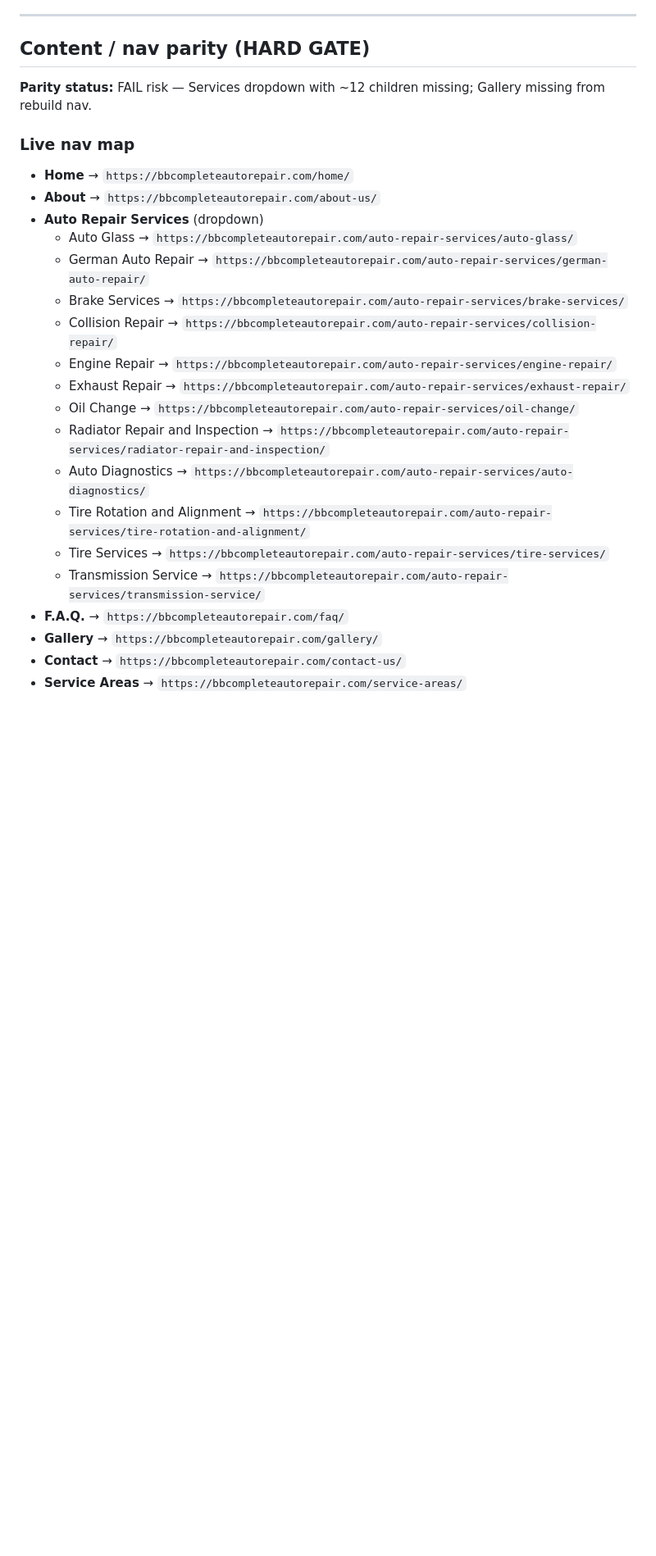
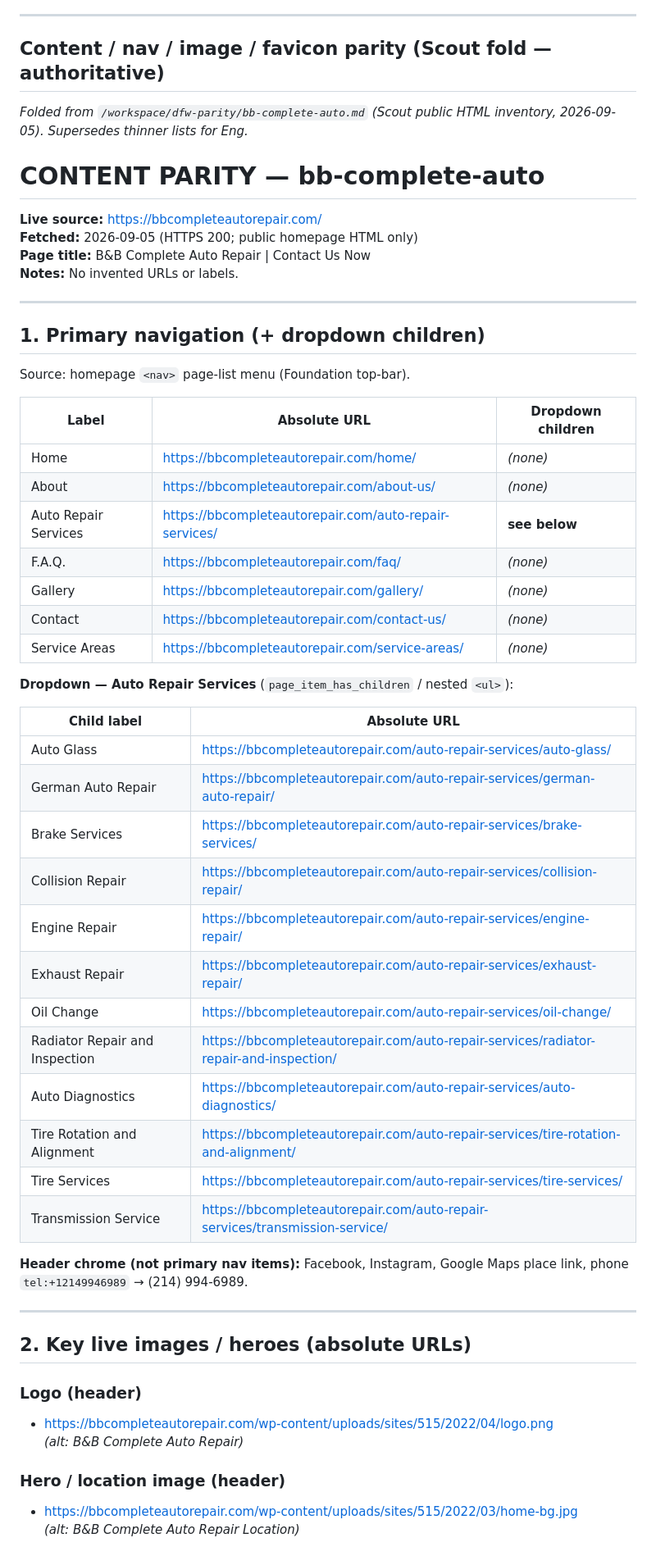
Before and after one commit to KNECOSWD/dfw-concept-sites, a Markdown page: design-briefs/bb-complete-auto/BRIEF.md, the part around one of its changes. Shown at 82% size. GitHub-like rendering; blank space fills up the shorter version.

Commit message:
Update Sketch BRIEF bb-complete-auto (parity).

```diff
--- a/design-briefs/bb-complete-auto/BRIEF.md
+++ b/design-briefs/bb-complete-auto/BRIEF.md
@@ -52,27 +52,61 @@ Current rebuild `theme.css` uses `#c1121f` — close; **prefer `#ee0101`** to ma
 
 ---
 
-## Content / nav parity (HARD GATE)
+## Content / nav / image / favicon parity (Scout fold — authoritative)
 
-**Parity status:** FAIL risk — Services dropdown with ~12 children missing; Gallery missing from rebuild nav.
+_Folded from `/workspace/dfw-parity/bb-complete-auto.md` (Scout public HTML inventory, 2026-09-05). Supersedes thinner lists for Eng._
 
-### Live nav map
-- **Home** → `https://bbcompleteautorepair.com/home/`
-- **About** → `https://bbcompleteautorepair.com/about-us/`
-- **Auto Repair Services** (dropdown)
-  - Auto Glass → `https://bbcompleteautorepair.com/auto-repair-services/auto-glass/`
-  - German Auto Repair → `https://bbcompleteautorepair.com/auto-repair-services/german-auto-repair/`
-  - Brake Services → `https://bbcompleteautorepair.com/auto-repair-services/brake-services/`
-  - Collision Repair → `https://bbcompleteautorepair.com/auto-repair-services/collision-repair/`
-  - Engine Repair → `https://bbcompleteautorepair.com/auto-repair-services/engine-repair/`
-  - Exhaust Repair → `https://bbcompleteautorepair.com/auto-repair-services/exhaust-repair/`
-  - Oil Change → `https://bbcompleteautorepair.com/auto-repair-services/oil-change/`
-  - Radiator Repair and Inspection → `https://bbcompleteautorepair.com/auto-repair-services/radiator-repair-and-inspection/`
-  - Auto Diagnostics → `https://bbcompleteautorepair.com/auto-repair-services/auto-diagnostics/`
-  - Tire Rotation and Alignment → `https://bbcompleteautorepair.com/auto-repair-services/tire-rotation-and-alignment/`
-  - Tire Services → `https://bbcompleteautorepair.com/auto-repair-services/tire-services/`
-  - Transmission Service → `https://bbcompleteautorepair.com/auto-repair-services/transmission-service/`
-- **F.A.Q.** → `https://bbcompleteautorepair.com/faq/`
-- **Gallery** → `https://bbcompleteautorepair.com/gallery/`
-- **Contact** → `https://bbcompleteautorepair.com/contact-us/`
-- **Service Areas** → `https://bbcompleteautorepair.com/service-areas/`
+# CONTENT PARITY — bb-complete-auto
+
+**Live source:** https://bbcompleteautorepair.com/
+**Fetched:** 2026-09-05 (HTTPS 200; public homepage HTML only)
+**Page title:** B&B Complete Auto Repair | Contact Us Now
+**Notes:** No invented URLs or labels.
+
+---
+
+## 1. Primary navigation (+ dropdown children)
+
+Source: homepage `<nav>` page-list menu (Foundation top-bar).
+
+| Label | Absolute URL | Dropdown children |
+|-------|--------------|-------------------|
+| Home | https://bbcompleteautorepair.com/home/ | *(none)* |
+| About | https://bbcompleteautorepair.com/about-us/ | *(none)* |
+| Auto Repair Services | https://bbcompleteautorepair.com/auto-repair-services/ | **see below** |
+| F.A.Q. | https://bbcompleteautorepair.com/faq/ | *(none)* |
+| Gallery | https://bbcompleteautorepair.com/gallery/ | *(none)* |
+| Contact | https://bbcompleteautorepair.com/contact-us/ | *(none)* |
+| Service Areas | https://bbcompleteautorepair.com/service-areas/ | *(none)* |
+
+**Dropdown — Auto Repair Services** (`page_item_has_children` / nested `<ul>`):
+
+| Child label | Absolute URL |
+|-------------|--------------|
+| Auto Glass | https://bbcompleteautorepair.com/auto-repair-services/auto-glass/ |
+| German Auto Repair | https://bbcompleteautorepair.com/auto-repair-services/german-auto-repair/ |
+| Brake Services | https://bbcompleteautorepair.com/auto-repair-services/brake-services/ |
+| Collision Repair | https://bbcompleteautorepair.com/auto-repair-services/collision-repair/ |
+| Engine Repair | https://bbcompleteautorepair.com/auto-repair-services/engine-repair/ |
+| Exhaust Repair | https://bbcompleteautorepair.com/auto-repair-services/exhaust-repair/ |
+| Oil Change | https://bbcompleteautorepair.com/auto-repair-services/oil-change/ |
+| Radiator Repair and Inspection | https://bbcompleteautorepair.com/auto-repair-services/radiator-repair-and-inspection/ |
+| Auto Diagnostics | https://bbcompleteautorepair.com/auto-repair-services/auto-diagnostics/ |
+| Tire Rotation and Alignment | https://bbcompleteautorepair.com/auto-repair-services/tire-rotation-and-alignment/ |
+| Tire Services | https://bbcompleteautorepair.com/auto-repair-services/tire-services/ |
+| Transmission Service | https://bbcompleteautorepair.com/auto-repair-services/transmission-service/ |
+
+**Header chrome (not primary nav items):** Facebook, Instagram, Google Maps place link, phone `tel:+12149946989` → (214) 994-6989.
+
+---
+
+## 2. Key live images / heroes (absolute URLs)
+
+### Logo (header)
+- https://bbcompleteautorepair.com/wp-content/uploads/sites/515/2022/04/logo.png
+  *(alt: B&B Complete Auto Repair)*
+
+### Hero / location image (header)
+- https://bbcompleteautorepair.com/wp-content/uploads/sites/515/2022/03/home-bg.jpg
+  *(alt: B&B Complete Auto Repair Location)*
+
```
Also changed, not shown: other parts of design-briefs/bb-complete-auto/BRIEF.md (+26 -29 lines).
